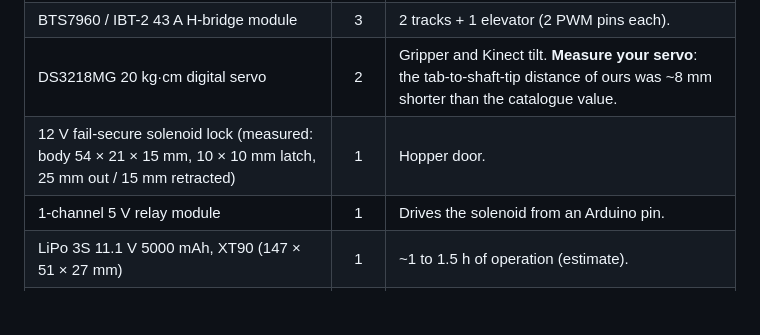
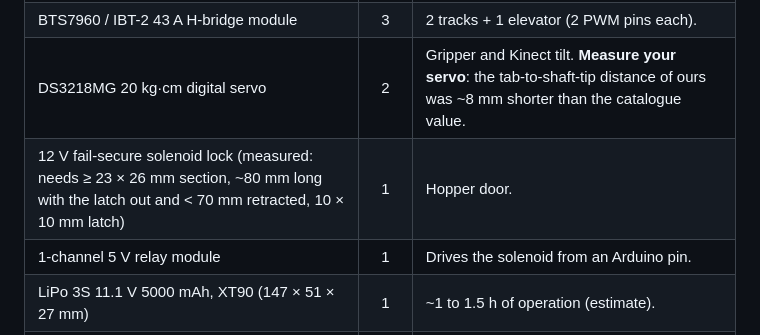
Before and after one commit to GHTassinari/CitrusHarvestingRobot, a Markdown page: docs/bill-of-materials.md, the part around the change. Rendered like a GitHub page; blank space fills up the shorter version.

```diff
--- a/docs/bill-of-materials.md
+++ b/docs/bill-of-materials.md
@@ -15,7 +15,7 @@ Printed parts are listed in the [README](../README.md#printed-parts). This page
 | JGY370 12 V **40 RPM** worm-gear motor, M6 threaded output shaft | 1 | Elevator. |
 | BTS7960 / IBT-2 43 A H-bridge module | 3 | 2 tracks + 1 elevator (2 PWM pins each). |
 | DS3218MG 20 kg·cm digital servo | 2 | Gripper and Kinect tilt. **Measure your servo**: the tab-to-shaft-tip distance of ours was ~8 mm shorter than the catalogue value. |
-| 12 V fail-secure solenoid lock (measured: body 54 × 21 × 15 mm, 10 × 10 mm latch, 25 mm out / 15 mm retracted) | 1 | Hopper door. |
+| 12 V fail-secure solenoid lock (measured: needs ≥ 23 × 26 mm section, ~80 mm long with the latch out and < 70 mm retracted, 10 × 10 mm latch) | 1 | Hopper door. |
 | 1-channel 5 V relay module | 1 | Drives the solenoid from an Arduino pin. |
 | LiPo 3S 11.1 V 5000 mAh, XT90 (147 × 51 × 27 mm) | 1 | ~1 to 1.5 h of operation (estimate). |
 | iMAX B3 Pro 2S/3S balance charger | 1 | Fits the charger enclosure (18/19). |
```
Also changed, not shown: README.md (+5 -5 lines), docs/design-log.md (+2 -1 lines), images/hopper-side.png, images/hopper-solenoid-pocket.png, images/parts/37b_HopperBody.png, images/parts/37c_HopperDoor.png, images/parts/37d_SolenoidCover.png, 4 other files.
